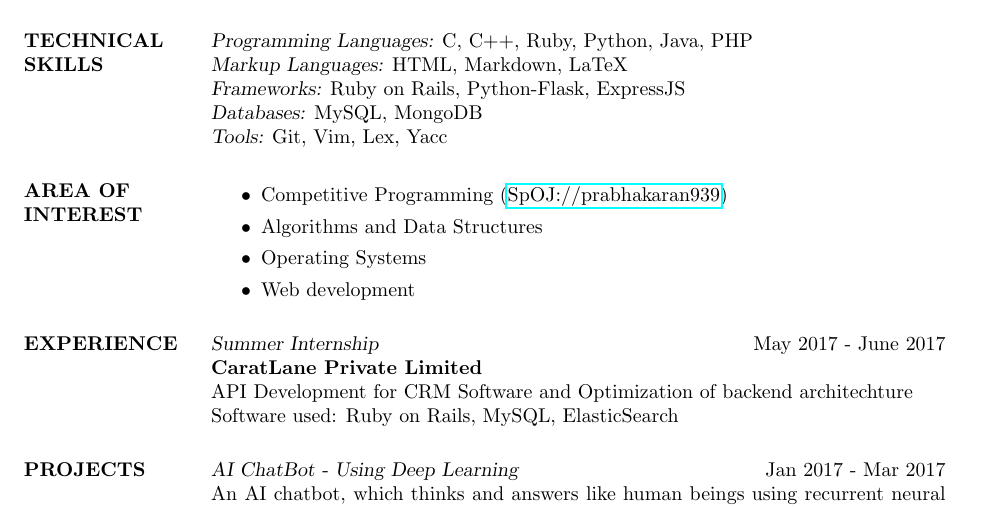
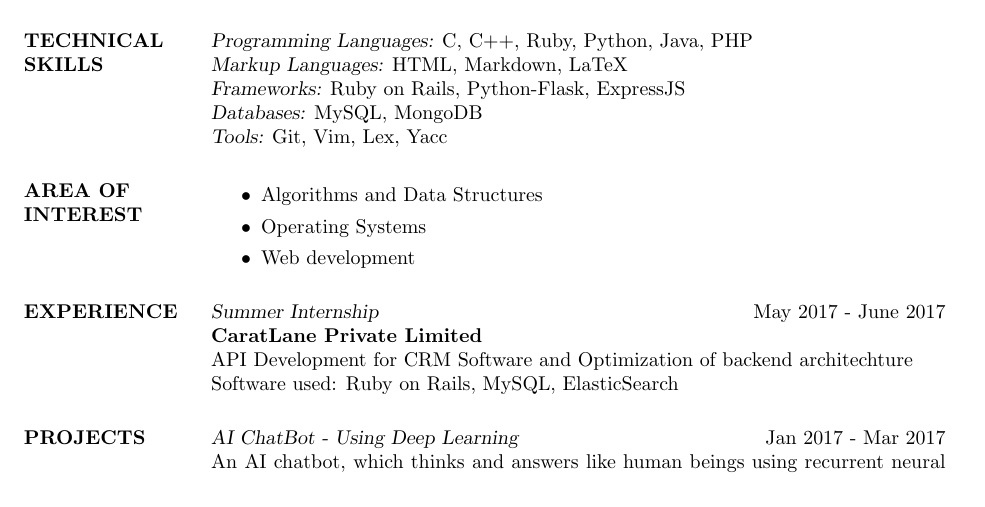
Before and after one commit to prabhakaran9397/resume, a LaTeX CV (resume.tex): part of page 1 of 2, cut so that both start at the same text. Compiled offline with pdfLaTeX.

Commit message:
removed cp

```diff
--- a/resume.tex
+++ b/resume.tex
@@ -69,7 +69,6 @@ To work in a challenging and mutually beneficial environment that provides gener
 %----------------------------------------------------------------------------------------
 \section{AREA OF INTEREST}
 \begin{itemize}
-\item Competitive Programming (\href{https://spoj.com/users/prabhakaran939}{SpOJ://prabhakaran939})
 \item Algorithms and Data Structures
 \item Operating Systems
 \item Web development
```
Also changed, not shown: resume.pdf.
